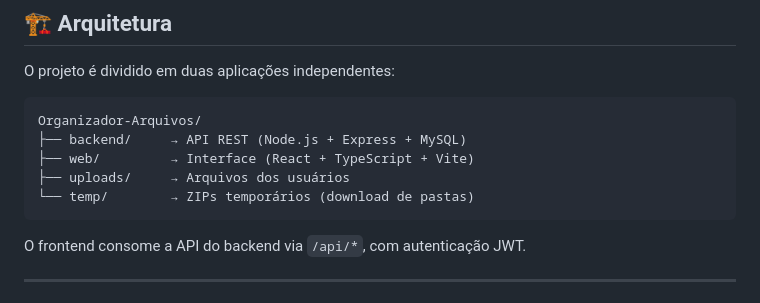
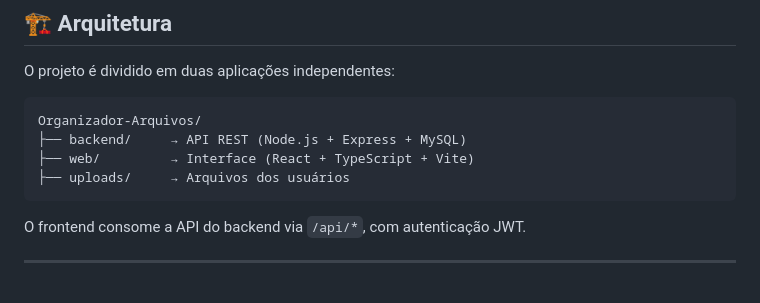
Before and after one commit to MatheusAbib/Organizador-de-Arquivos, a Markdown page: README.md, the part around the change. GitHub-like rendering.

Commit message:
README atualizado com novas informações

````diff
--- a/README.md
+++ b/README.md
@@ -60,7 +60,6 @@ Organizador-Arquivos/
 ├── backend/     → API REST (Node.js + Express + MySQL)
 ├── web/         → Interface (React + TypeScript + Vite)
 ├── uploads/     → Arquivos dos usuários
-└── temp/        → ZIPs temporários (download de pastas)
 ```
 
 O frontend consome a API do backend via `/api/*`, com autenticação JWT.
````
